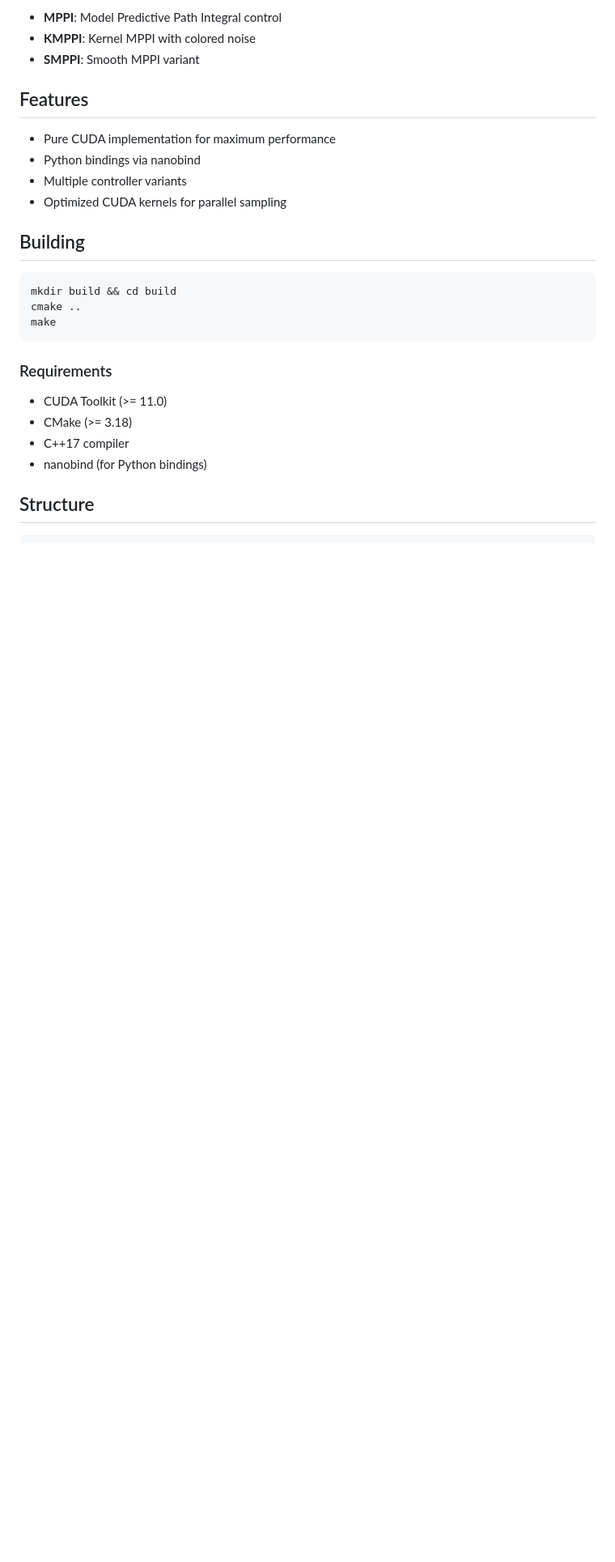
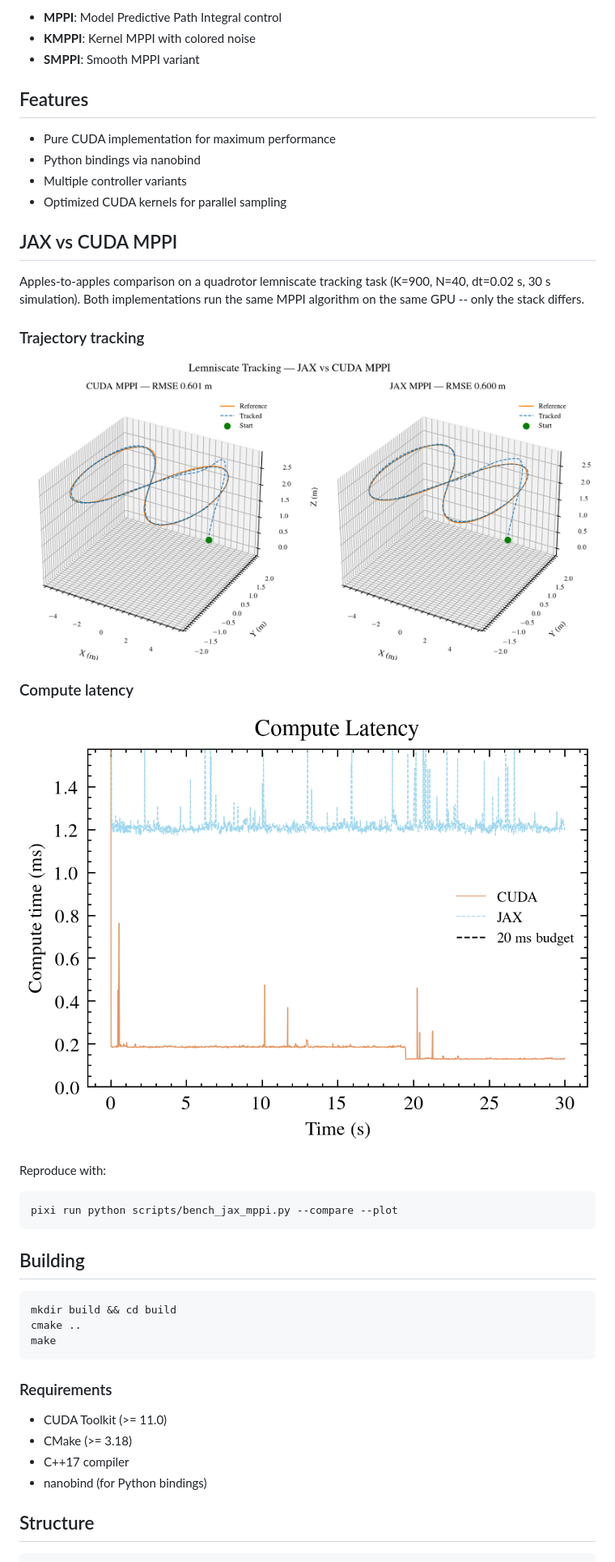
Before and after one commit to riccardo-enr/cuda-mppi, a Markdown page: README.md, the part around the change. Shown at 81% size. Rendered like a GitHub page; pictures changed too: docs/_media/compare_latency.png (added), docs/_media/compare_trajectory_3d.png (added); blank space fills up the shorter version.

Commit message:
docs: add JAX vs CUDA comparison plots to README and Quarto site
Add side-by-side 3D trajectory and compute latency comparison plots
to both the README and the docs landing page. This is the key result
from the JAX benchmark work (issue #26).

closes #26

````diff
--- a/README.md
+++ b/README.md
@@ -18,6 +18,26 @@ This library provides high-performance CUDA implementations of MPPI and related
 - Python bindings via nanobind
 - Multiple controller variants
 - Optimized CUDA kernels for parallel sampling
+
+## JAX vs CUDA MPPI
+
+Apples-to-apples comparison on a quadrotor lemniscate tracking task (K=900,
+N=40, dt=0.02 s, 30 s simulation). Both implementations run the same MPPI
+algorithm on the same GPU -- only the stack differs.
+
+### Trajectory tracking
+
+![3D trajectory comparison](docs/_media/compare_trajectory_3d.png)
+
+### Compute latency
+
+![Compute latency](docs/_media/compare_latency.png)
+
+Reproduce with:
+
+```bash
+pixi run python scripts/bench_jax_mppi.py --compare --plot
+```
 
 ## Building
 
````
Also changed, not shown: 2 other files.
